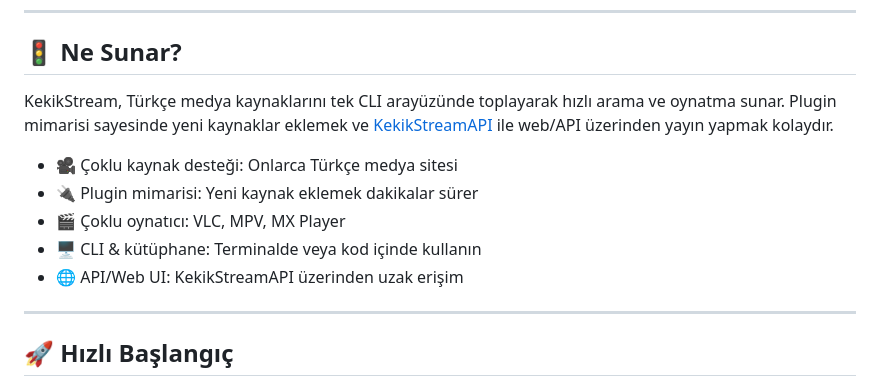
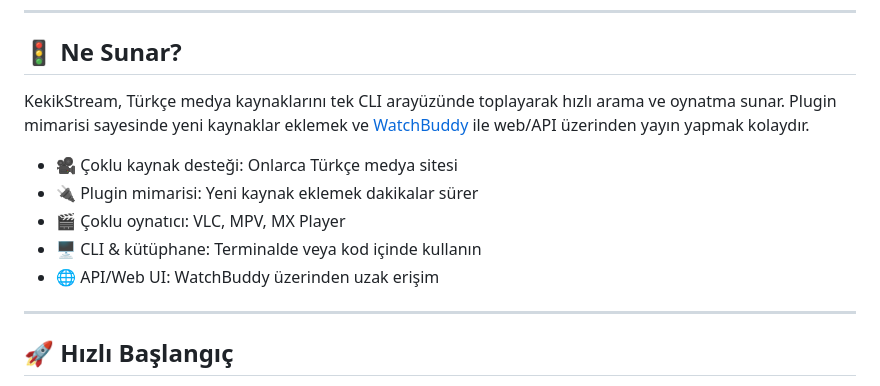
Before and after one commit to keyiflerolsun/KekikStream, a Markdown page: README.md, the part around the change. GitHub-like rendering.

Commit message:
docs: update README to reflect the integration with WatchBuddy for remote access

```diff
--- a/README.md
+++ b/README.md
@@ -26,13 +26,13 @@ Terminal üzerinden içerik arayın, VLC/MPV ile doğrudan izleyin veya kendi AP
 
 ## 🚦 Ne Sunar?
 
-KekikStream, Türkçe medya kaynaklarını tek CLI arayüzünde toplayarak hızlı arama ve oynatma sunar. Plugin mimarisi sayesinde yeni kaynaklar eklemek ve [KekikStreamAPI](https://github.com/keyiflerolsun/KekikStreamAPI) ile web/API üzerinden yayın yapmak kolaydır.
+KekikStream, Türkçe medya kaynaklarını tek CLI arayüzünde toplayarak hızlı arama ve oynatma sunar. Plugin mimarisi sayesinde yeni kaynaklar eklemek ve [WatchBuddy](https://github.com/WatchBuddy-tv/Stream) ile web/API üzerinden yayın yapmak kolaydır.
 
 - 🎥 Çoklu kaynak desteği: Onlarca Türkçe medya sitesi
 - 🔌 Plugin mimarisi: Yeni kaynak eklemek dakikalar sürer
 - 🎬 Çoklu oynatıcı: VLC, MPV, MX Player
 - 🖥️ CLI & kütüphane: Terminalde veya kod içinde kullanın
-- 🌐 API/Web UI: KekikStreamAPI üzerinden uzak erişim
+- 🌐 API/Web UI: WatchBuddy üzerinden uzak erişim
 
 ---
 
```
